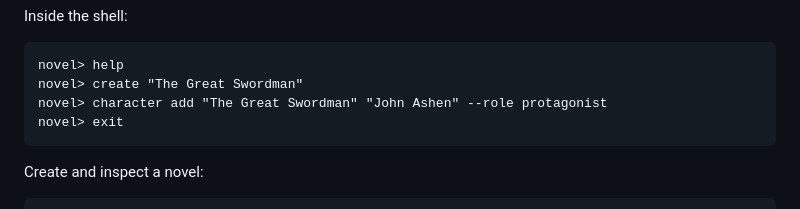
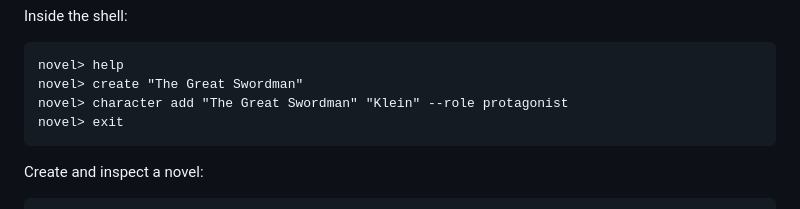
Before and after one commit to LAbou-Assaleh/Novel-Store, a Markdown page: README.md, the part around the change. Drawn GitHub-style.

````diff
--- a/README.md
+++ b/README.md
@@ -53,7 +53,7 @@ Inside the shell:
 ```text
 novel> help
 novel> create "The Great Swordman"
-novel> character add "The Great Swordman" "John Ashen" --role protagonist
+novel> character add "The Great Swordman" "Klein" --role protagonist
 novel> exit
 ```
 
````
